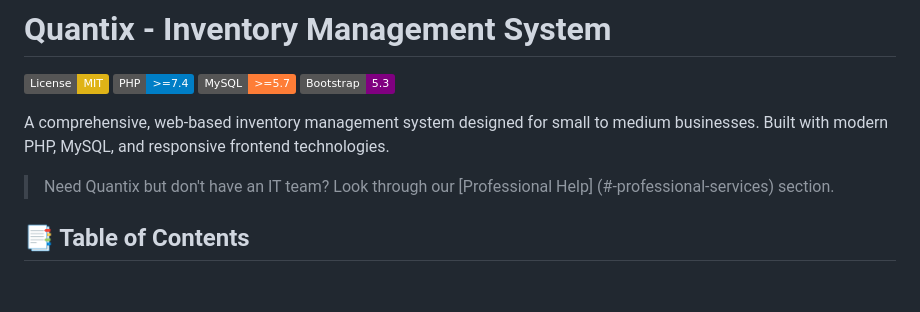
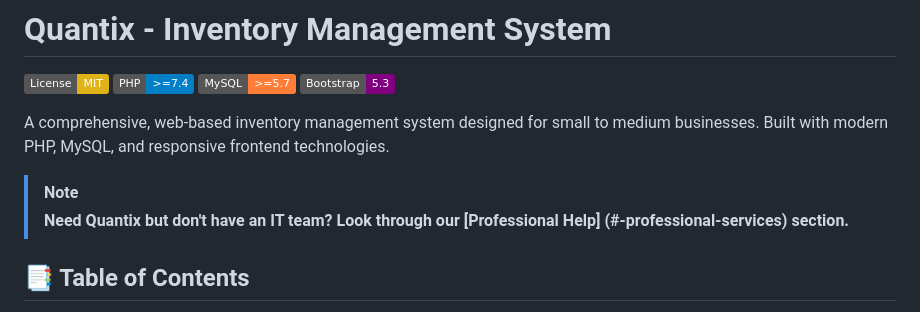
Before and after one commit to naimz82/quantix, a Markdown page: README.md, the part around the change. GitHub-like rendering; badges without logos; blank space fills up the shorter version.

Commit message:
Adjusted Readme style

```diff
--- a/README.md
+++ b/README.md
@@ -7,7 +7,8 @@
 
 A comprehensive, web-based inventory management system designed for small to medium businesses. Built with modern PHP, MySQL, and responsive frontend technologies.
 
-> Need Quantix but don't have an IT team? Look through our [Professional Help] (#-professional-services) section.
+> [!NOTE]
+> **Need Quantix but don't have an IT team? Look through our [Professional Help] (#-professional-services) section.**
 
 ## 📑 Table of Contents
 
```
